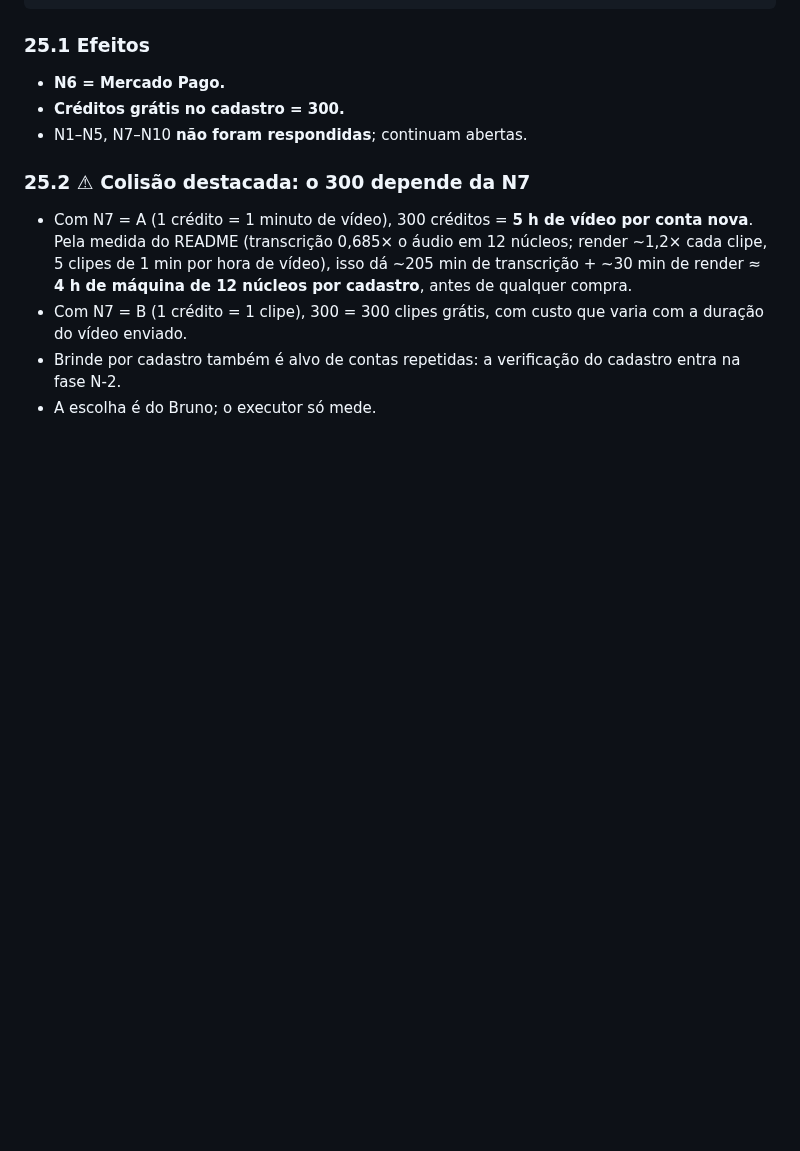
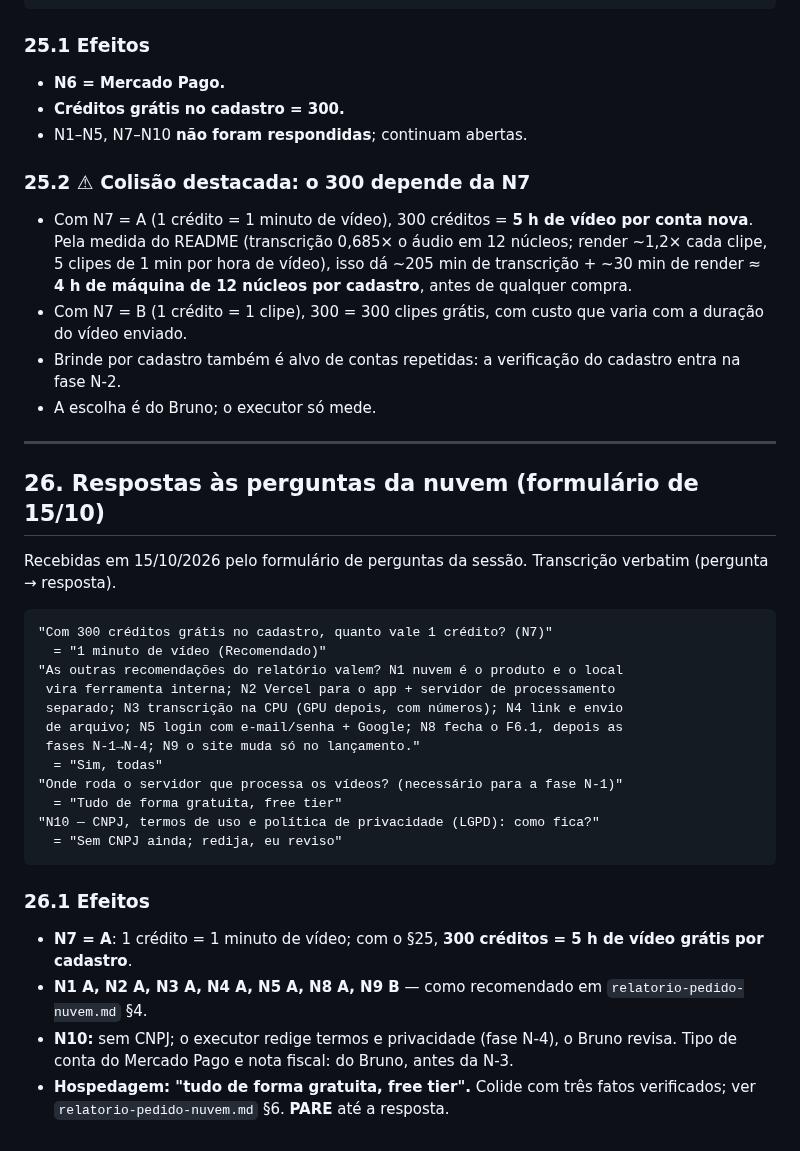
Before and after one commit to Corrar/ClipPro, a Markdown page: docs/lote-clip-f6/RULINGS.md, the part around the change. Rendered like a GitHub page; blank space fills up the shorter version.

````diff
--- a/docs/lote-clip-f6/RULINGS.md
+++ b/docs/lote-clip-f6/RULINGS.md
@@ -1254,3 +1254,37 @@ Recebida em 15/10/2026. Transcrição verbatim.
 - Brinde por cadastro também é alvo de contas repetidas: a verificação do
   cadastro entra na fase N-2.
 - A escolha é do Bruno; o executor só mede.
+
+---
+
+## 26. Respostas às perguntas da nuvem (formulário de 15/10)
+
+Recebidas em 15/10/2026 pelo formulário de perguntas da sessão. Transcrição
+verbatim (pergunta → resposta).
+
+```
+"Com 300 créditos grátis no cadastro, quanto vale 1 crédito? (N7)"
+  = "1 minuto de vídeo (Recomendado)"
+"As outras recomendações do relatório valem? N1 nuvem é o produto e o local
+ vira ferramenta interna; N2 Vercel para o app + servidor de processamento
+ separado; N3 transcrição na CPU (GPU depois, com números); N4 link e envio
+ de arquivo; N5 login com e-mail/senha + Google; N8 fecha o F6.1, depois as
+ fases N-1→N-4; N9 o site muda só no lançamento."
+  = "Sim, todas"
+"Onde roda o servidor que processa os vídeos? (necessário para a fase N-1)"
+  = "Tudo de forma gratuita, free tier"
+"N10 — CNPJ, termos de uso e política de privacidade (LGPD): como fica?"
+  = "Sem CNPJ ainda; redija, eu reviso"
+```
+
+### 26.1 Efeitos
+
+- **N7 = A**: 1 crédito = 1 minuto de vídeo; com o §25, **300 créditos = 5 h
+  de vídeo grátis por cadastro**.
+- **N1 A, N2 A, N3 A, N4 A, N5 A, N8 A, N9 B** — como recomendado em
+  `relatorio-pedido-nuvem.md` §4.
+- **N10:** sem CNPJ; o executor redige termos e privacidade (fase N-4), o
+  Bruno revisa. Tipo de conta do Mercado Pago e nota fiscal: do Bruno, antes
+  da N-3.
+- **Hospedagem: "tudo de forma gratuita, free tier".** Colide com três fatos
+  verificados; ver `relatorio-pedido-nuvem.md` §6. **PARE** até a resposta.
````
Also changed, not shown: docs/PENDENCIAS.md (+4 -2 lines), docs/lote-clip-f6/relatorio-pedido-nuvem.md (+79 -0 lines).
